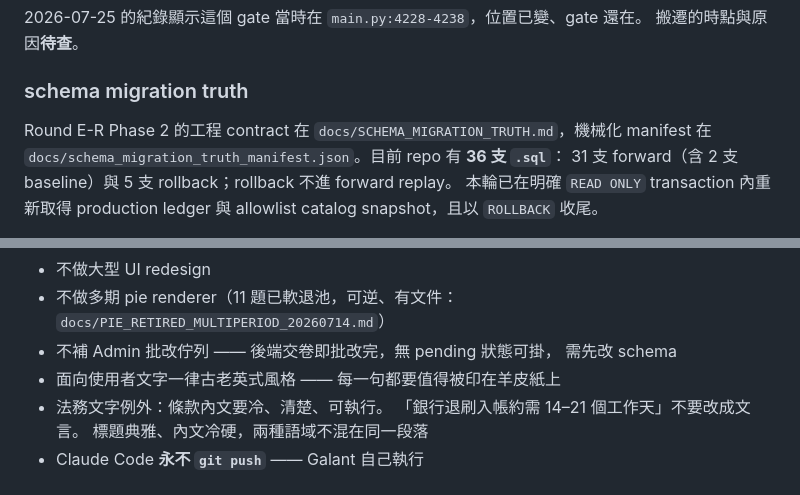
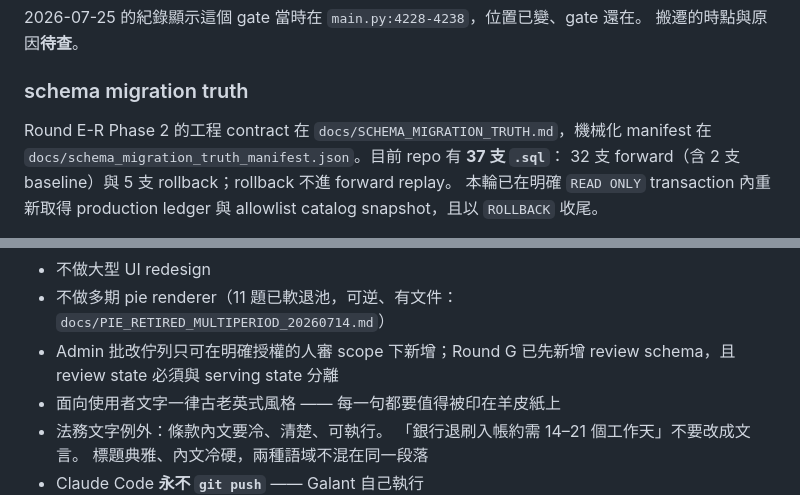
Before and after one commit to Galant1209/blabby, a Markdown page: CLAUDE.md, 2 parts joined by grey strips. GitHub-like rendering.

```diff
--- a/CLAUDE.md
+++ b/CLAUDE.md
@@ -361,8 +361,8 @@ free 使用者存到第 31 個字時會撞到一個前端沒準備接的錯誤
 ### schema migration truth
 
 Round E-R Phase 2 的工程 contract 在 `docs/SCHEMA_MIGRATION_TRUTH.md`，機械化
-manifest 在 `docs/schema_migration_truth_manifest.json`。目前 repo 有 **36 支 `.sql`**：
-31 支 forward（含 2 支 baseline）與 5 支 rollback；rollback 不進 forward replay。
+manifest 在 `docs/schema_migration_truth_manifest.json`。目前 repo 有 **37 支 `.sql`**：
+32 支 forward（含 2 支 baseline）與 5 支 rollback；rollback 不進 forward replay。
 本輪已在明確 `READ ONLY` transaction 內重新取得 production ledger 與 allowlist
 catalog snapshot，且以 `ROLLBACK` 收尾。
 
@@ -396,8 +396,8 @@ Blabby drift。Production 明確查到 repo-only 的 `practice_records_quality_g
 - 不做大型 UI redesign
 - 不做多期 pie renderer（11 題已軟退池，可逆、有文件：
   `docs/PIE_RETIRED_MULTIPERIOD_20260714.md`）
-- 不補 Admin 批改佇列 —— 後端交卷即批改完，無 pending 狀態可掛，
-  需先改 schema
+- Admin 批改佇列只可在明確授權的人審 scope 下新增；Round G 已先新增
+  review schema，且 review state 必須與 serving state 分離
 - 面向使用者文字一律古老英式風格 —— 每一句都要值得被印在羊皮紙上
 - 法務文字例外：條款內文要冷、清楚、可執行。
   「銀行退刷入帳約需 14–21 個工作天」不要改成文言。
```
Also changed, not shown: docs/TASK1_CHART_HUMAN_REVIEW_2026-09-04.md (+36 -16 lines).
